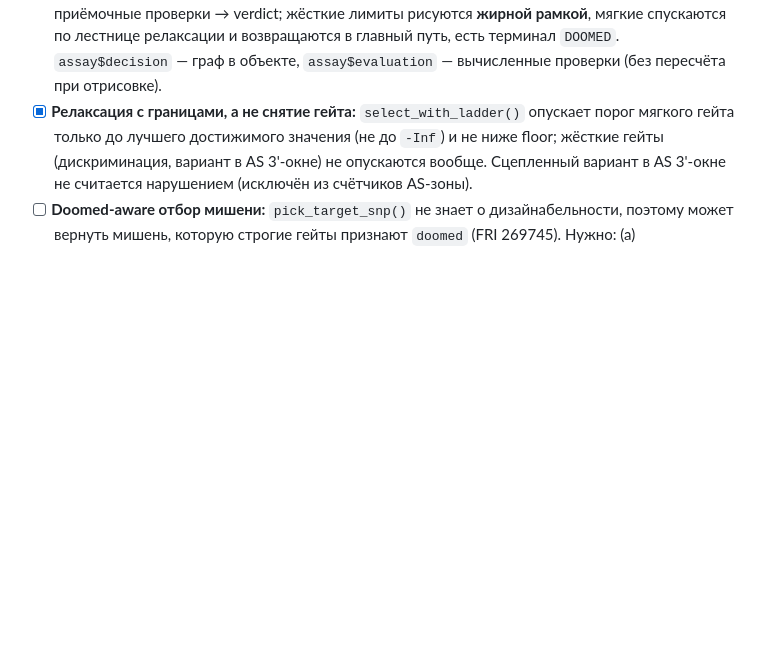
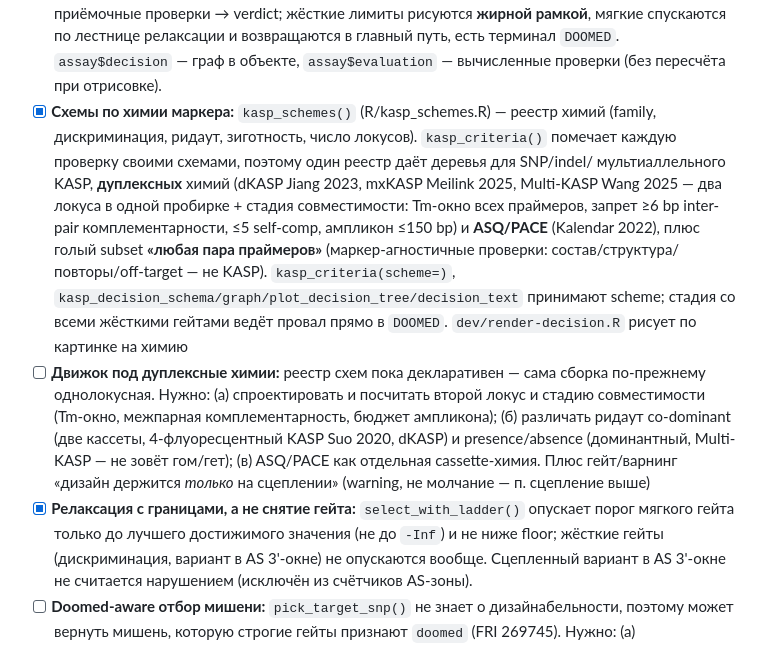
Before and after one commit to Stathmin/tidymarkers, a Markdown page: ROADMAP.md, the part around the change. Rendered like a GitHub page; blank space fills up the shorter version.

```diff
--- a/ROADMAP.md
+++ b/ROADMAP.md
@@ -198,6 +198,24 @@ A–P — реализовано или оценено; **Q** — локализ
       рисуются **жирной рамкой**, мягкие спускаются по лестнице релаксации и возвращаются в
       главный путь, есть терминал `DOOMED`. `assay$decision` — граф в объекте,
       `assay$evaluation` — вычисленные проверки (без пересчёта при отрисовке).
+- [x] **Схемы по химии маркера:** `kasp_schemes()` (R/kasp_schemes.R) — реестр химий
+      (family, дискриминация, ридаут, зиготность, число локусов). `kasp_criteria()` помечает
+      каждую проверку своими схемами, поэтому один реестр даёт деревья для SNP/indel/
+      мультиаллельного KASP, **дуплексных** химий (dKASP Jiang 2023, mxKASP Meilink 2025,
+      Multi-KASP Wang 2025 — два локуса в одной пробирке + стадия совместимости: Tm-окно
+      всех праймеров, запрет ≥6 bp inter-pair комплементарности, ≤5 self-comp, ампликон
+      ≤150 bp) и **ASQ/PACE** (Kalendar 2022), плюс голый subset **«любая пара праймеров»**
+      (маркер-агностичные проверки: состав/структура/повторы/off-target — не KASP).
+      `kasp_criteria(scheme=)`, `kasp_decision_schema/graph/plot_decision_tree/decision_text`
+      принимают scheme; стадия со всеми жёсткими гейтами ведёт провал прямо в `DOOMED`.
+      `dev/render-decision.R` рисует по картинке на химию
+- [ ] **Движок под дуплексные химии:** реестр схем пока декларативен — сама сборка
+      по-прежнему однолокусная. Нужно: (а) спроектировать и посчитать второй локус и
+      стадию совместимости (Tm-окно, межпарная комплементарность, бюджет ампликона);
+      (б) различать ридаут co-dominant (две кассеты, 4-флуоресцентный KASP Suo 2020,
+      dKASP) и presence/absence (доминантный, Multi-KASP — не зовёт гом/гет); (в) ASQ/PACE
+      как отдельная cassette-химия. Плюс гейт/варнинг «дизайн держится *только* на
+      сцеплении» (warning, не молчание — п. сцепление выше)
 - [x] **Релаксация с границами, а не снятие гейта:** `select_with_ladder()` опускает порог
       мягкого гейта только до лучшего достижимого значения (не до `-Inf`) и не ниже floor;
       жёсткие гейты (дискриминация, вариант в AS 3'-окне) не опускаются вообще. Сцепленный
```
Also changed, not shown: NEWS.md (+10 -0 lines), README.md (+9 -1 lines).
